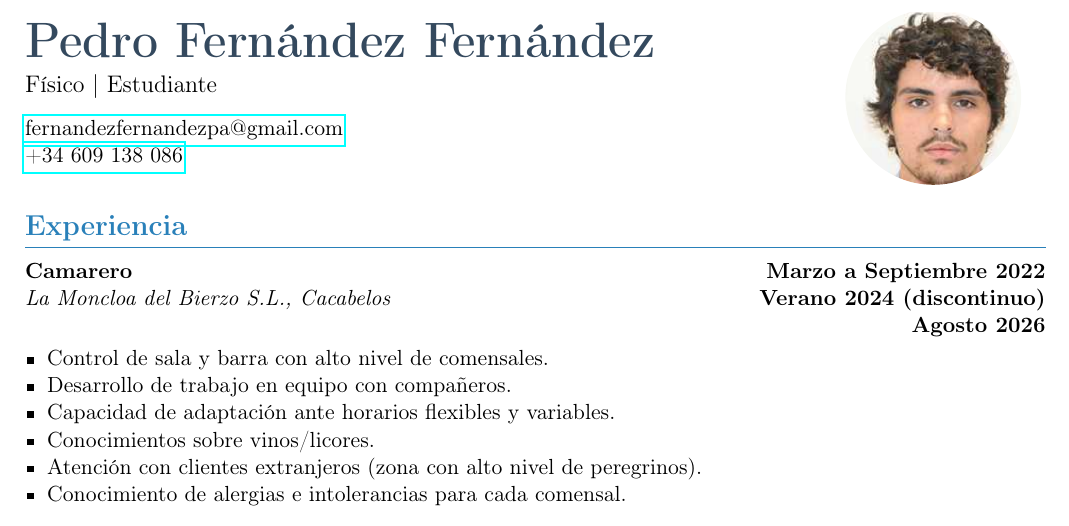
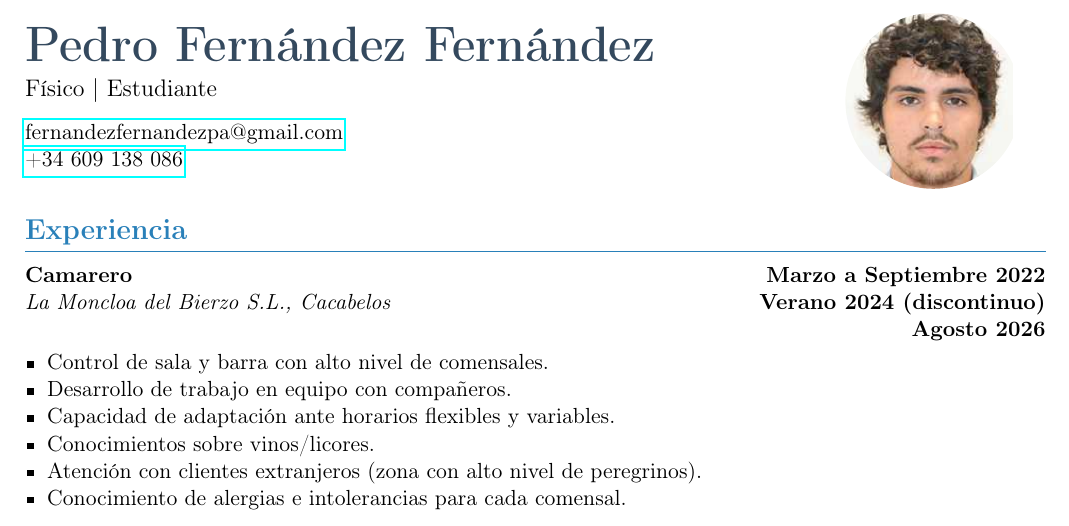
Before and after one commit to pedro-ferfer/CV, a LaTeX CV (CV/CV.tex): part of page 1 of 2, cut so that both start at the same text. Compiled offline with pdfLaTeX.

Commit message:
Update CV.tex

```diff
--- a/CV/CV.tex
+++ b/CV/CV.tex
@@ -58,7 +58,7 @@
     % --- FOTO CIRCULAR ---
     \begin{tikzpicture}
         \clip (0,0) circle (1.55cm); % radio del círculo (ajústalo)
-        \node at (0,-0.15) {\includegraphics[width=3.1cm]{foto.png}}; % tu archivo
+        \node at (-0.15,-0.05) {\includegraphics[width=3.1cm]{foto.png}}; % tu archivo
     \end{tikzpicture}
 \end{minipage}
 \end{center}
```
